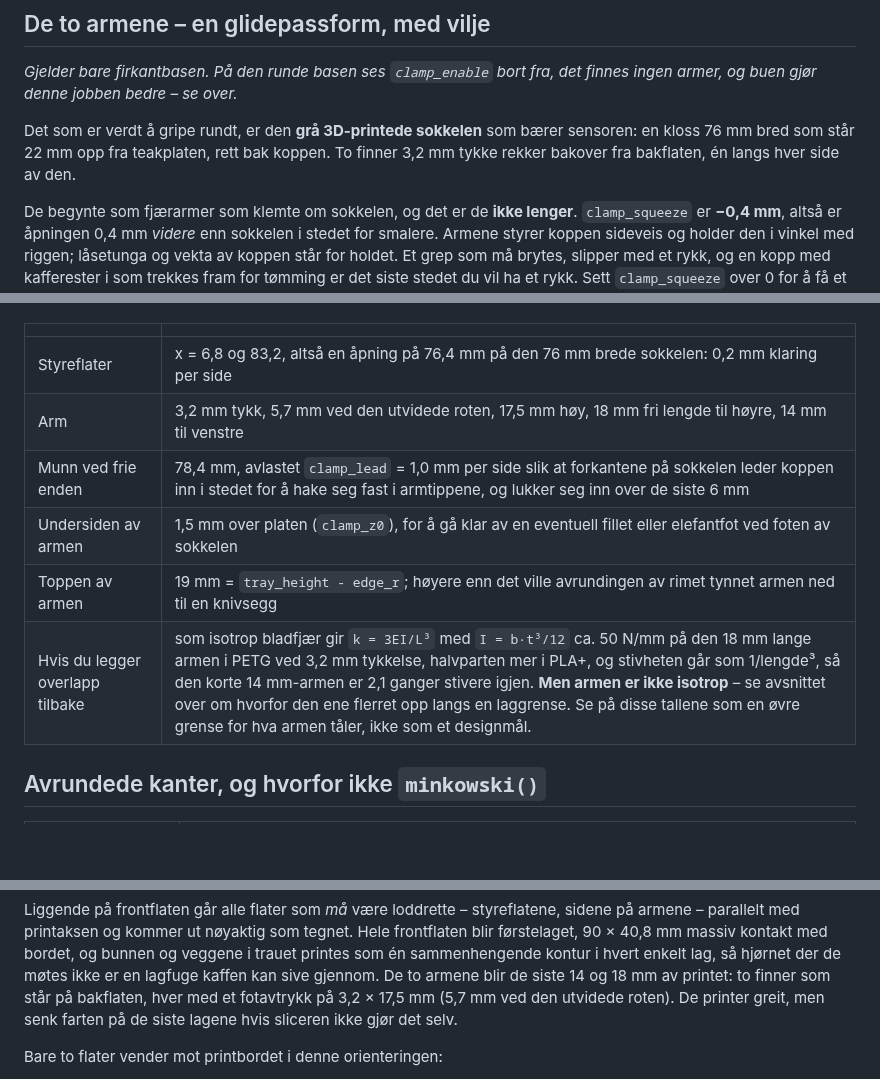
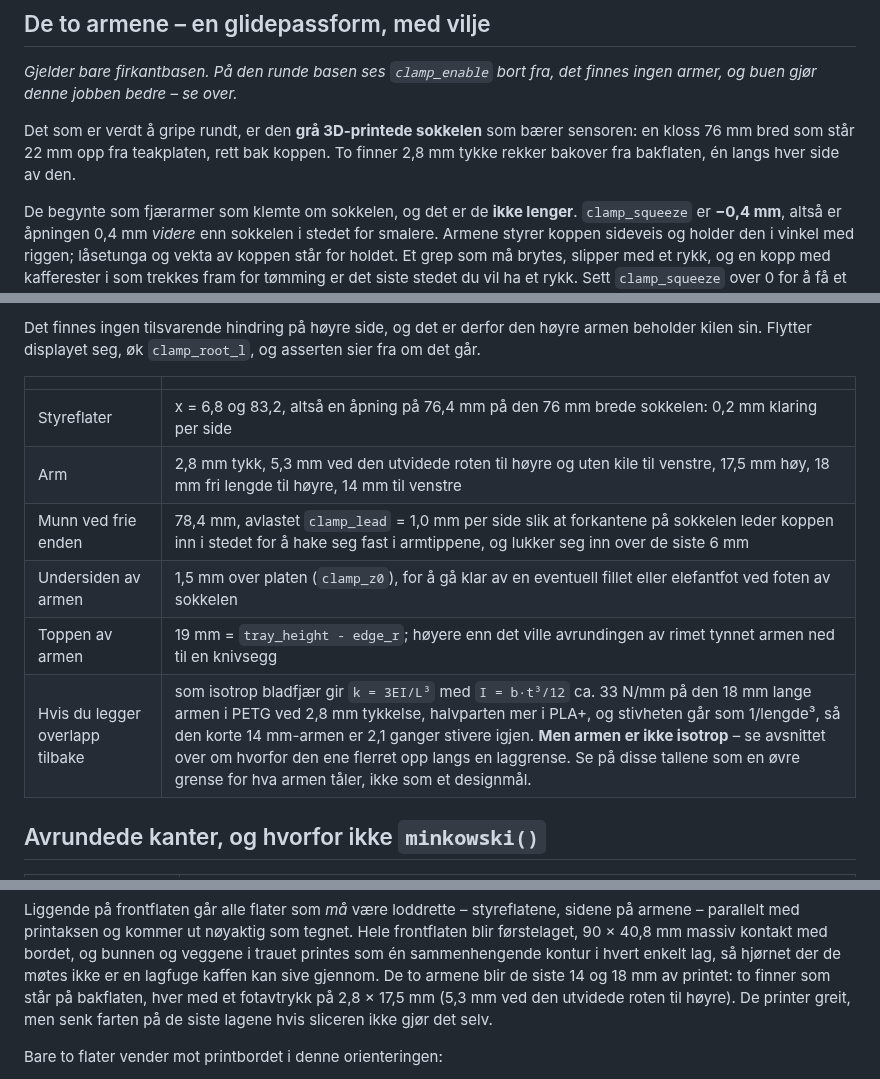
Before and after one commit to karekaa/household_gadgets, a Markdown page: coffee_spill_mug/README.no.md, 3 parts joined by grey strips. Drawn GitHub-style; blank space fills up the shorter version.

```diff
--- a/coffee_spill_mug/README.no.md
+++ b/coffee_spill_mug/README.no.md
@@ -162,7 +163,7 @@ finnes ingen armer, og buen gjør denne jobben bedre – se over.*
 
 Det som er verdt å gripe rundt, er den **grå 3D-printede sokkelen** som bærer
 sensoren: en kloss 76 mm bred som står 22 mm opp fra teakplaten, rett bak koppen.
-To finner 3,2 mm tykke rekker bakover fra bakflaten, én langs hver side av den.
+To finner 2,8 mm tykke rekker bakover fra bakflaten, én langs hver side av den.
 
 De begynte som fjærarmer som klemte om sokkelen, og det er de **ikke lenger**.
 `clamp_squeeze` er **−0,4 mm**, altså er åpningen 0,4 mm *videre* enn sokkelen i
@@ -235,12 +271,15 @@ armen: kilen må holde seg innenfor bredden på koppen, noe som begrenser
+Det finnes ingen tilsvarende hindring på høyre side, og det er derfor den høyre armen
+beholder kilen sin. Flytter displayet seg, øk `clamp_root_l`, og asserten sier fra om
+det går.
 
 | | |
 |---|---|
 | Styreflater | x = 6,8 og 83,2, altså en åpning på 76,4 mm på den 76 mm brede sokkelen: 0,2 mm klaring per side |
-| Arm | 3,2 mm tykk, 5,7 mm ved den utvidede roten, 17,5 mm høy, 18 mm fri lengde til høyre, 14 mm til venstre |
+| Arm | 2,8 mm tykk, 5,3 mm ved den utvidede roten til høyre og uten kile til venstre, 17,5 mm høy, 18 mm fri lengde til høyre, 14 mm til venstre |
 | Munn ved frie enden | 78,4 mm, avlastet `clamp_lead` = 1,0 mm per side slik at forkantene på sokkelen leder koppen inn i stedet for å hake seg fast i armtippene, og lukker seg inn over de siste 6 mm |
 | Undersiden av armen | 1,5 mm over platen (`clamp_z0`), for å gå klar av en eventuell fillet eller elefantfot ved foten av sokkelen |
 | Toppen av armen | 19 mm = `tray_height - edge_r`; høyere enn det ville avrundingen av rimet tynnet armen ned til en knivsegg |
-| Hvis du legger overlapp tilbake | som isotrop bladfjær gir `k = 3EI/L³` med `I = b·t³/12` ca. 50 N/mm på den 18 mm lange armen i PETG ved 3,2 mm tykkelse, halvparten mer i PLA+, og stivheten går som 1/lengde³, så den korte 14 mm-armen er 2,1 ganger stivere igjen. **Men armen er ikke isotrop** – se avsnittet over om hvorfor den ene flerret opp langs en laggrense. Se på disse tallene som en øvre grense for hva armen tåler, ikke som et designmål. |
+| Hvis du legger overlapp tilbake | som isotrop bladfjær gir `k = 3EI/L³` med `I = b·t³/12` ca. 33 N/mm på den 18 mm lange armen i PETG ved 2,8 mm tykkelse, halvparten mer i PLA+, og stivheten går som 1/lengde³, så den korte 14 mm-armen er 2,1 ganger stivere igjen. **Men armen er ikke isotrop** – se avsnittet over om hvorfor den ene flerret opp langs en laggrense. Se på disse tallene som en øvre grense for hva armen tåler, ikke som et designmål. |
 
 ## Avrundede kanter, og hvorfor ikke `minkowski()`
 
@@ -307,7 +346,7 @@ frontflaten blir førstelaget, 90 × 40,8 mm massiv kontakt med bordet, og bunne
 veggene i trauet printes som én sammenhengende kontur i hvert enkelt lag, så
 hjørnet der de møtes ikke er en lagfuge kaffen kan sive gjennom. De to armene blir
 de siste 14 og 18 mm av printet: to finner som står på bakflaten, hver med et fotavtrykk
-på 3,2 × 17,5 mm (5,7 mm ved den utvidede roten). De printer greit, men senk farten på de siste lagene hvis
+på 2,8 × 17,5 mm (5,3 mm ved den utvidede roten til høyre). De printer greit, men senk farten på de siste lagene hvis
 sliceren ikke gjør det selv.
 
 Bare to flater vender mot printbordet i denne orienteringen:
```
Also changed, not shown: other parts of coffee_spill_mug/README.no.md (+51 -13 lines), coffee_spill_mug/README.md (+55 -15 lines), coffee_spill_mug/img/coffee_spill_mug_clamp.png, coffee_spill_mug/img/coffee_spill_mug_iso.png, coffee_spill_mug/img/coffee_spill_mug_print.png, 5 other files.
